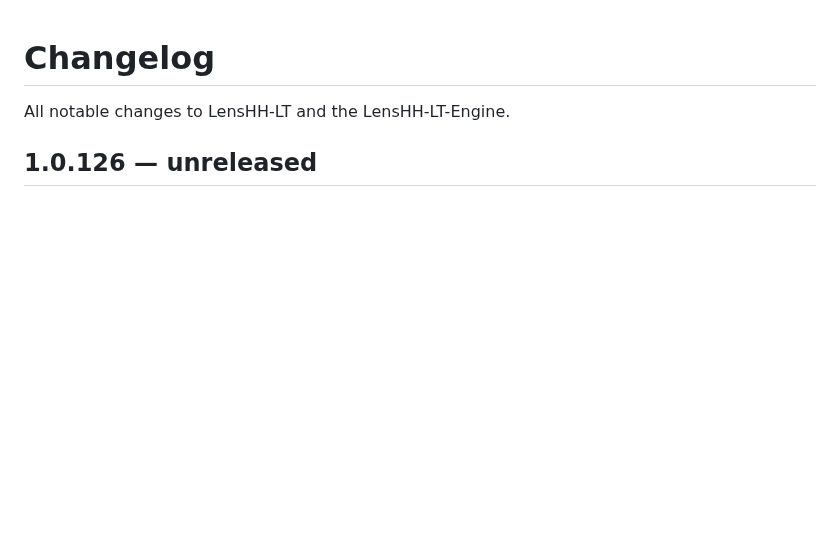
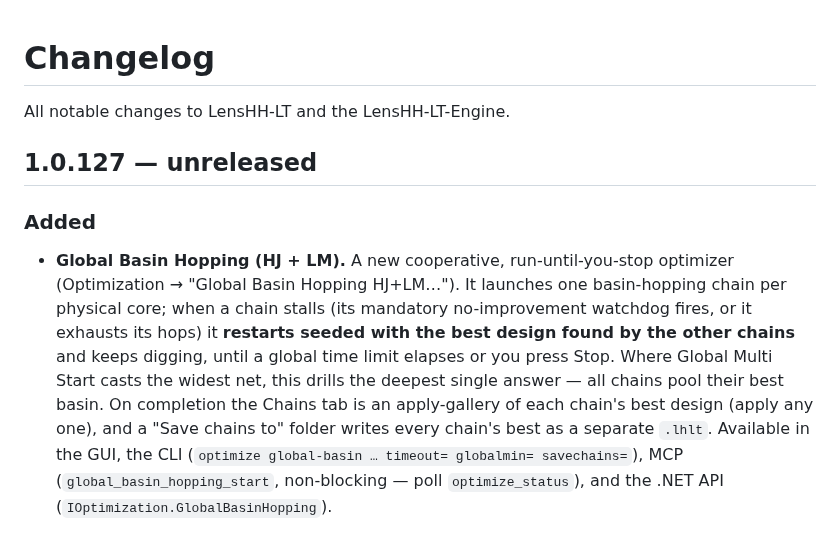
Before and after one commit to SynapseOptics/LensHH-LT, a Markdown page: CHANGELOG.md, the part around one of its changes. Drawn GitHub-style; blank space fills up the shorter version.

```diff
--- a/CHANGELOG.md
+++ b/CHANGELOG.md
@@ -2,4 +2,20 @@
 
 All notable changes to LensHH-LT and the LensHH-LT-Engine.
 
-## 1.0.126 — unreleased
+## 1.0.127 — unreleased
+
+### Added
+- **Global Basin Hopping (HJ + LM).** A new cooperative, run-until-you-stop
+  optimizer (Optimization → "Global Basin Hopping HJ+LM…"). It launches one
+  basin-hopping chain per physical core; when a chain stalls (its mandatory
+  no-improvement watchdog fires, or it exhausts its hops) it **restarts seeded
+  with the best design found by the other chains** and keeps digging, until a
+  global time limit elapses or you press Stop. Where Global Multi Start casts the
+  widest net, this drills the deepest single answer — all chains pool their best
+  basin. On completion the Chains tab is an apply-gallery of each chain's best
+  design (apply any one), and a "Save chains to" folder writes every chain's best
+  as a separate `.lhlt`. Available in the GUI, the CLI (`optimize global-basin …
+  timeout= globalmin= savechains=`), MCP (`global_basin_hopping_start`,
+  non-blocking — poll `optimize_status`), and the .NET API
+  (`IOptimization.GlobalBasinHopping`).
+
```
Also changed, not shown: other parts of CHANGELOG.md (+1 -0 lines), docs/optimization.md (+79 -0 lines), docs/images/GlobalBasinHopping.png (added), 12 other files.
